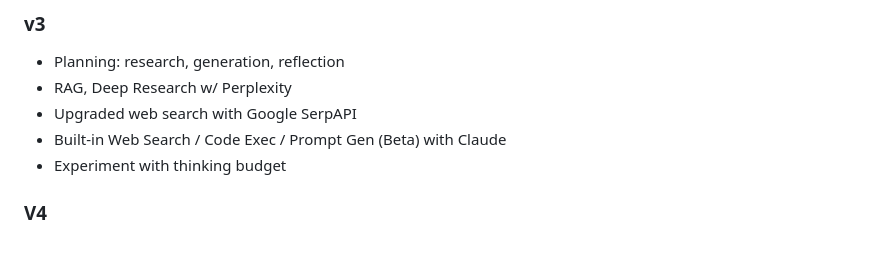
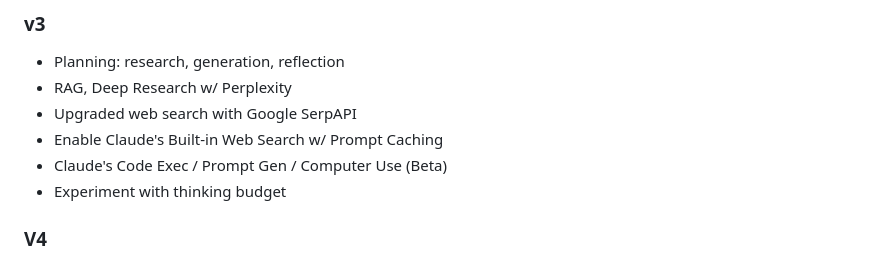
Before and after one commit to scarnyc/agentic-chatbot, a Markdown page: README.md, the part around the change. Rendered like a GitHub page.

```diff
--- a/README.md
+++ b/README.md
@@ -418,7 +418,8 @@ User Query
 - Planning: research, generation, reflection
 - RAG, Deep Research w/ Perplexity
 - Upgraded web search with Google SerpAPI
-- Built-in Web Search / Code Exec / Prompt Gen (Beta) with Claude
+- Enable Claude's Built-in Web Search w/ Prompt Caching
+- Claude's Code Exec / Prompt Gen / Computer Use (Beta)
 - Experiment with thinking budget
 
 ### V4
```
